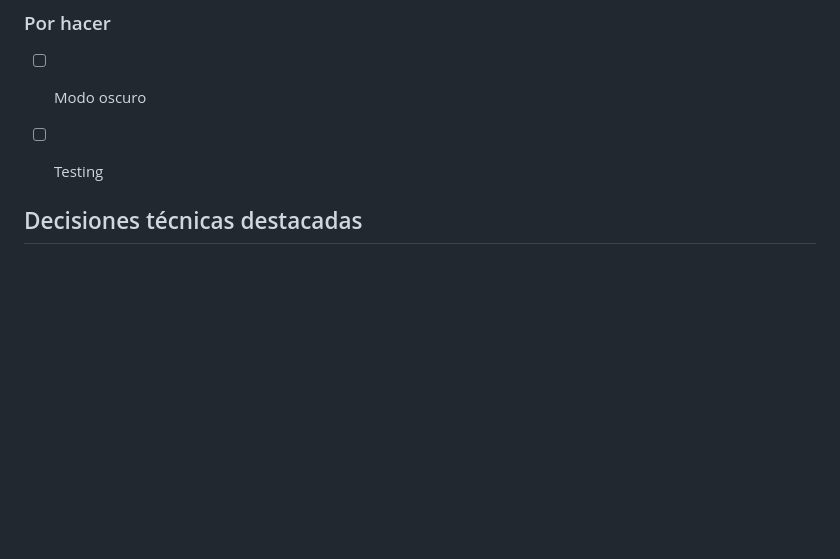
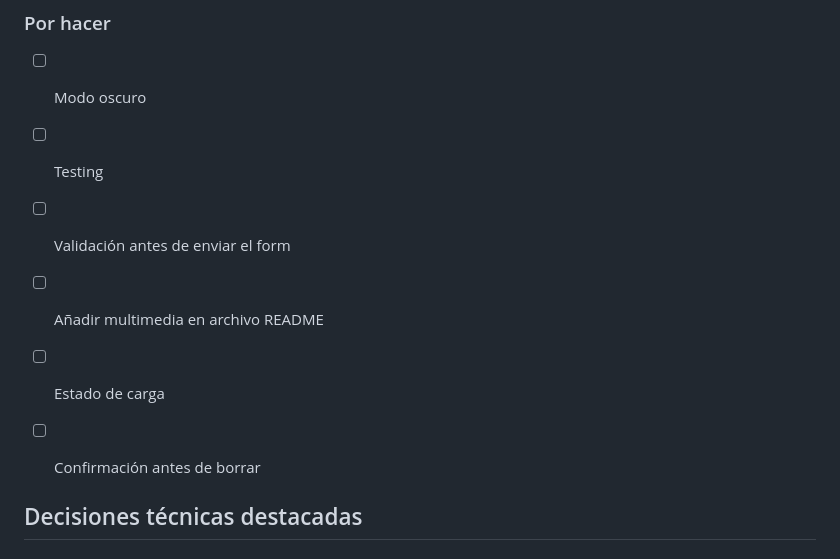
Before and after one commit to abreuf03/habit-tracker, a Markdown page: README.md, the part around the change. Rendered like a GitHub page; blank space fills up the shorter version.

Commit message:
actualización lista de tareas

```diff
--- a/README.md
+++ b/README.md
@@ -85,6 +85,10 @@ al no haber sistema de autenticación (ver "Ideas para una v2").
 ### Por hacer
 - [ ] Modo oscuro
 - [ ] Testing
+- [ ] Validación antes de enviar el form
+- [ ] Añadir multimedia en archivo README
+- [ ] Estado de carga
+- [ ] Confirmación antes de borrar
 
 
 ## Decisiones técnicas destacadas
```
